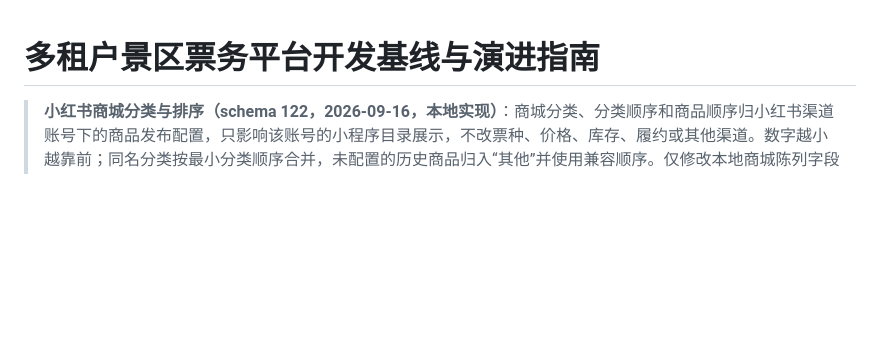
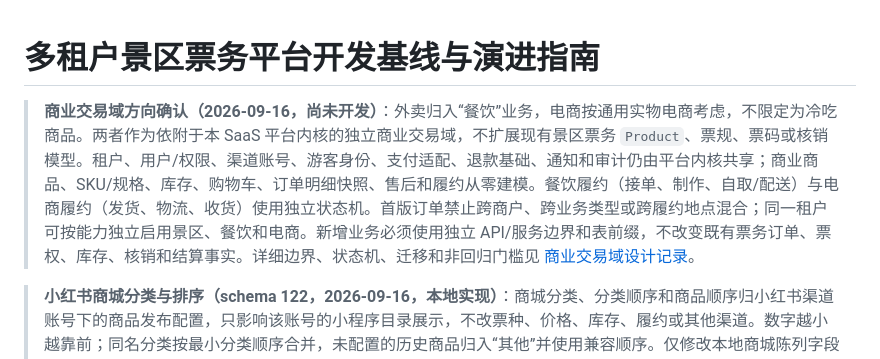
Before and after one commit to EdVulcan/ticket-system, a Markdown page: docs/platform-multitenancy-development-guide.md, the part around the change. Drawn GitHub-style; blank space fills up the shorter version.

Commit message:
docs: record commerce domain boundaries

```diff
--- a/docs/platform-multitenancy-development-guide.md
+++ b/docs/platform-multitenancy-development-guide.md
@@ -1,4 +1,6 @@
 # 多租户景区票务平台开发基线与演进指南
+
+> **商业交易域方向确认（2026-09-16，尚未开发）**：外卖归入“餐饮”业务，电商按通用实物电商考虑，不限定为冷吃商品。两者作为依附于本 SaaS 平台内核的独立商业交易域，不扩展现有景区票务 `Product`、票规、票码或核销模型。租户、用户/权限、渠道账号、游客身份、支付适配、退款基础、通知和审计仍由平台内核共享；商业商品、SKU/规格、库存、购物车、订单明细快照、售后和履约从零建模。餐饮履约（接单、制作、自取/配送）与电商履约（发货、物流、收货）使用独立状态机。首版订单禁止跨商户、跨业务类型或跨履约地点混合；同一租户可按能力独立启用景区、餐饮和电商。新增业务必须使用独立 API/服务边界和表前缀，不改变既有票务订单、票权、库存、核销和结算事实。详细边界、状态机、迁移和非回归门槛见 [商业交易域设计记录](./commerce-domain-design.md)。
 
 > **小红书商城分类与排序（schema 122，2026-09-16，本地实现）**：商城分类、分类顺序和商品顺序归小红书渠道账号下的商品发布配置，只影响该账号的小程序目录展示，不改票种、价格、库存、履约或其他渠道。数字越小越靠前；同名分类按最小分类顺序合并，未配置的历史商品归入“其他”并使用兼容顺序。仅修改本地商城陈列字段时保留既有小红书同步和审核状态，不触发平台重新审核；官方商品字段变化仍按原流程清空旧审核结果。小程序“综合”使用服务端陈列顺序，用户仍可临时选择低价或高价排序。
 
```
Also changed, not shown: docs/commerce-domain-design.md (added, +188 -0 lines).
